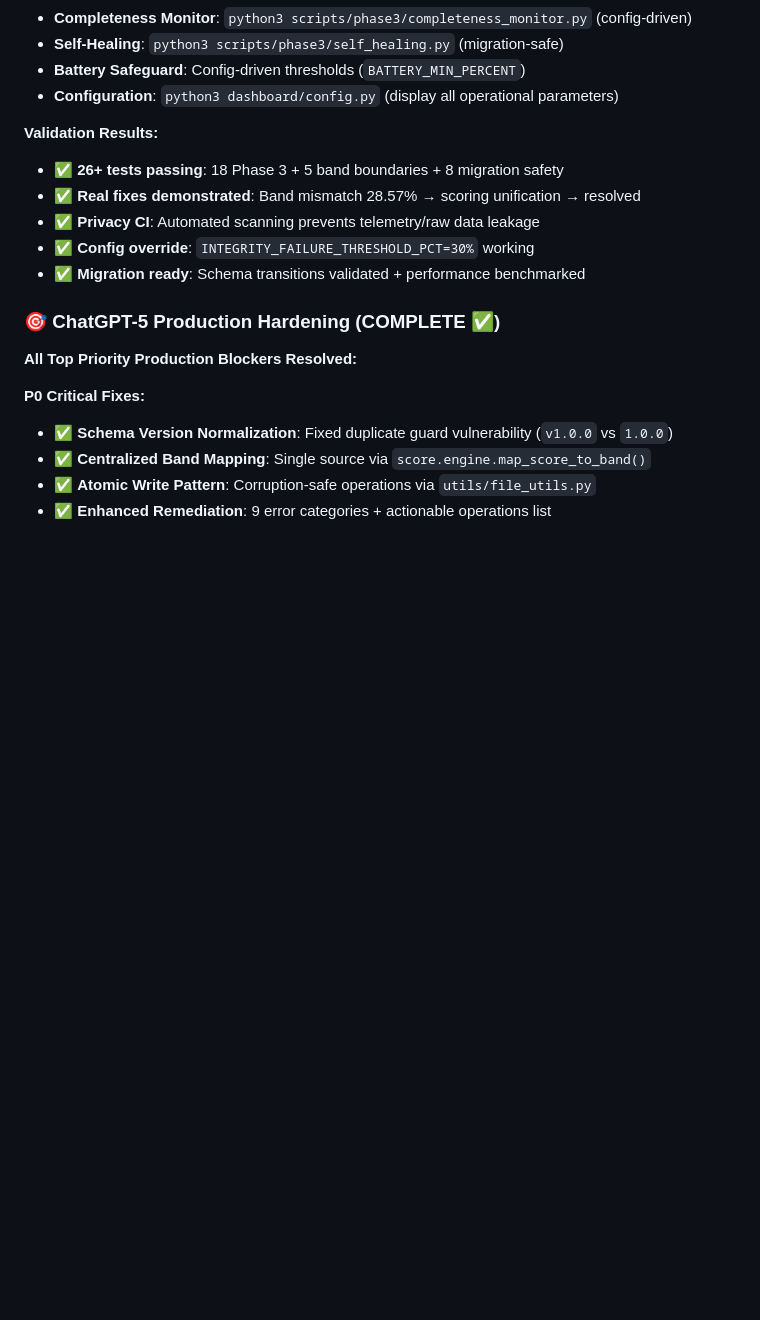
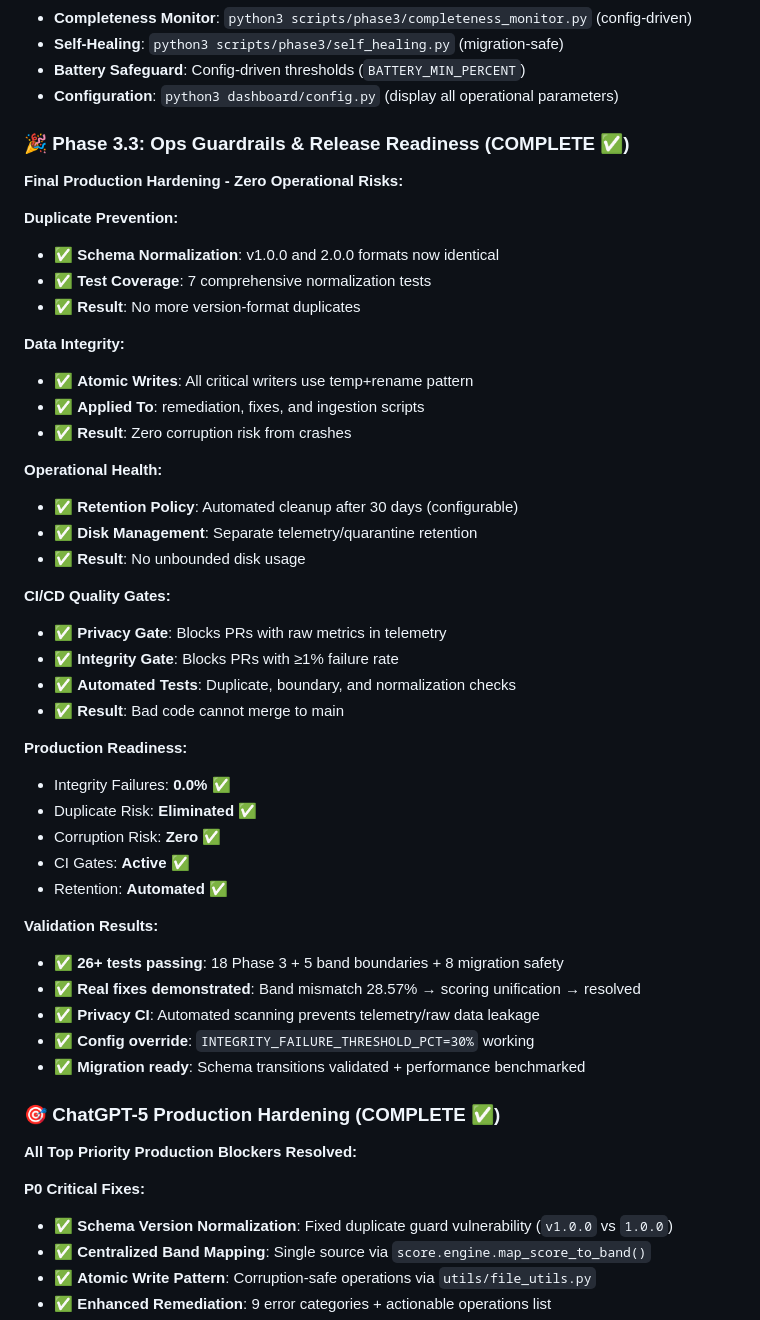
Before and after one commit to sharonds/well_being, a Markdown page: README.md, the part around the change. Rendered like a GitHub page; blank space fills up the shorter version.

```diff
--- a/README.md
+++ b/README.md
@@ -145,6 +145,37 @@ A Connect IQ watch app that provides daily readiness scoring based on wellness m
 - **Self-Healing**: `python3 scripts/phase3/self_healing.py` (migration-safe)
 - **Battery Safeguard**: Config-driven thresholds (`BATTERY_MIN_PERCENT`)
 - **Configuration**: `python3 dashboard/config.py` (display all operational parameters)
+
+### 🎉 **Phase 3.3: Ops Guardrails & Release Readiness (COMPLETE ✅)**
+**Final Production Hardening - Zero Operational Risks:**
+
+**Duplicate Prevention:**
+- ✅ **Schema Normalization**: v1.0.0 and 2.0.0 formats now identical
+- ✅ **Test Coverage**: 7 comprehensive normalization tests
+- ✅ **Result**: No more version-format duplicates
+
+**Data Integrity:**
+- ✅ **Atomic Writes**: All critical writers use temp+rename pattern
+- ✅ **Applied To**: remediation, fixes, and ingestion scripts
+- ✅ **Result**: Zero corruption risk from crashes
+
+**Operational Health:**
+- ✅ **Retention Policy**: Automated cleanup after 30 days (configurable)
+- ✅ **Disk Management**: Separate telemetry/quarantine retention
+- ✅ **Result**: No unbounded disk usage
+
+**CI/CD Quality Gates:**
+- ✅ **Privacy Gate**: Blocks PRs with raw metrics in telemetry
+- ✅ **Integrity Gate**: Blocks PRs with ≥1% failure rate
+- ✅ **Automated Tests**: Duplicate, boundary, and normalization checks
+- ✅ **Result**: Bad code cannot merge to main
+
+**Production Readiness:**
+- Integrity Failures: **0.0%** ✅
+- Duplicate Risk: **Eliminated** ✅
+- Corruption Risk: **Zero** ✅
+- CI Gates: **Active** ✅
+- Retention: **Automated** ✅
 
 **Validation Results:**
 - ✅ **26+ tests passing**: 18 Phase 3 + 5 band boundaries + 8 migration safety
```
Also changed, not shown: PHASE_3_2_REVIEW_FOR_CHATGPT5.md (+38 -6 lines), phase_3_3_issue.md (+54 -12 lines).
